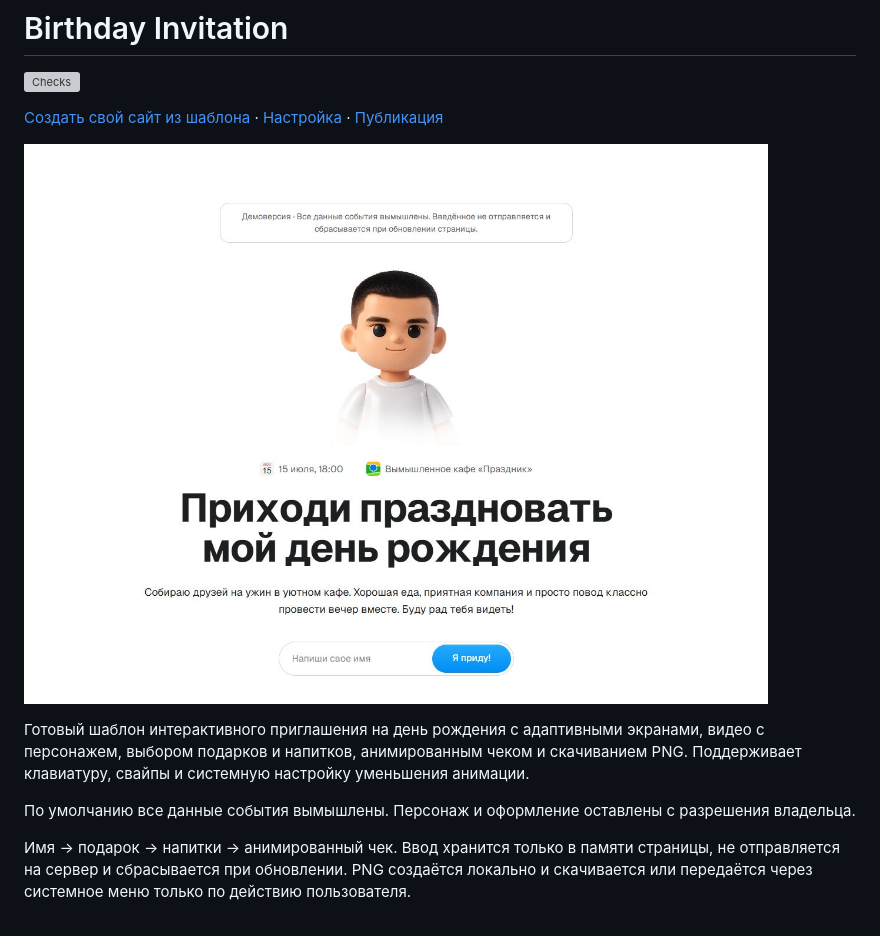
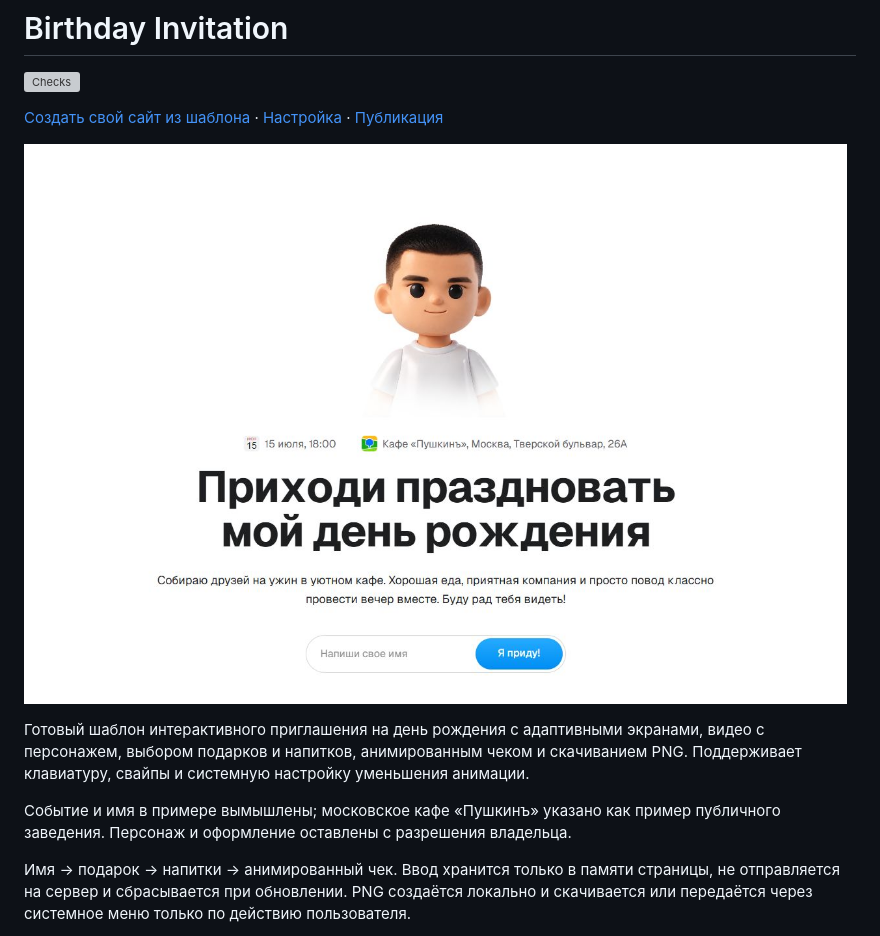
Before and after one commit to SpellbourneDZ/birthday-invitation-demo, a Markdown page: README.md, the part around the change. GitHub-like rendering; pictures changed too: docs/preview.png; grey boxes are pictures that could not be loaded.

```diff
--- a/README.md
+++ b/README.md
@@ -8,7 +8,7 @@
 
 Готовый шаблон интерактивного приглашения на день рождения с адаптивными экранами, видео с персонажем, выбором подарков и напитков, анимированным чеком и скачиванием PNG. Поддерживает клавиатуру, свайпы и системную настройку уменьшения анимации.
 
-По умолчанию все данные события вымышлены. Персонаж и оформление оставлены с разрешения владельца.
+Событие и имя в примере вымышлены; московское кафе «Пушкинъ» указано как пример публичного заведения. Персонаж и оформление оставлены с разрешения владельца.
 
 Имя → подарок → напитки → анимированный чек. Ввод хранится только в памяти страницы, не отправляется на сервер и сбрасывается при обновлении. PNG создаётся локально и скачивается или передаётся через системное меню только по действию пользователя.
 
```
Also changed, not shown: 1 other file.
